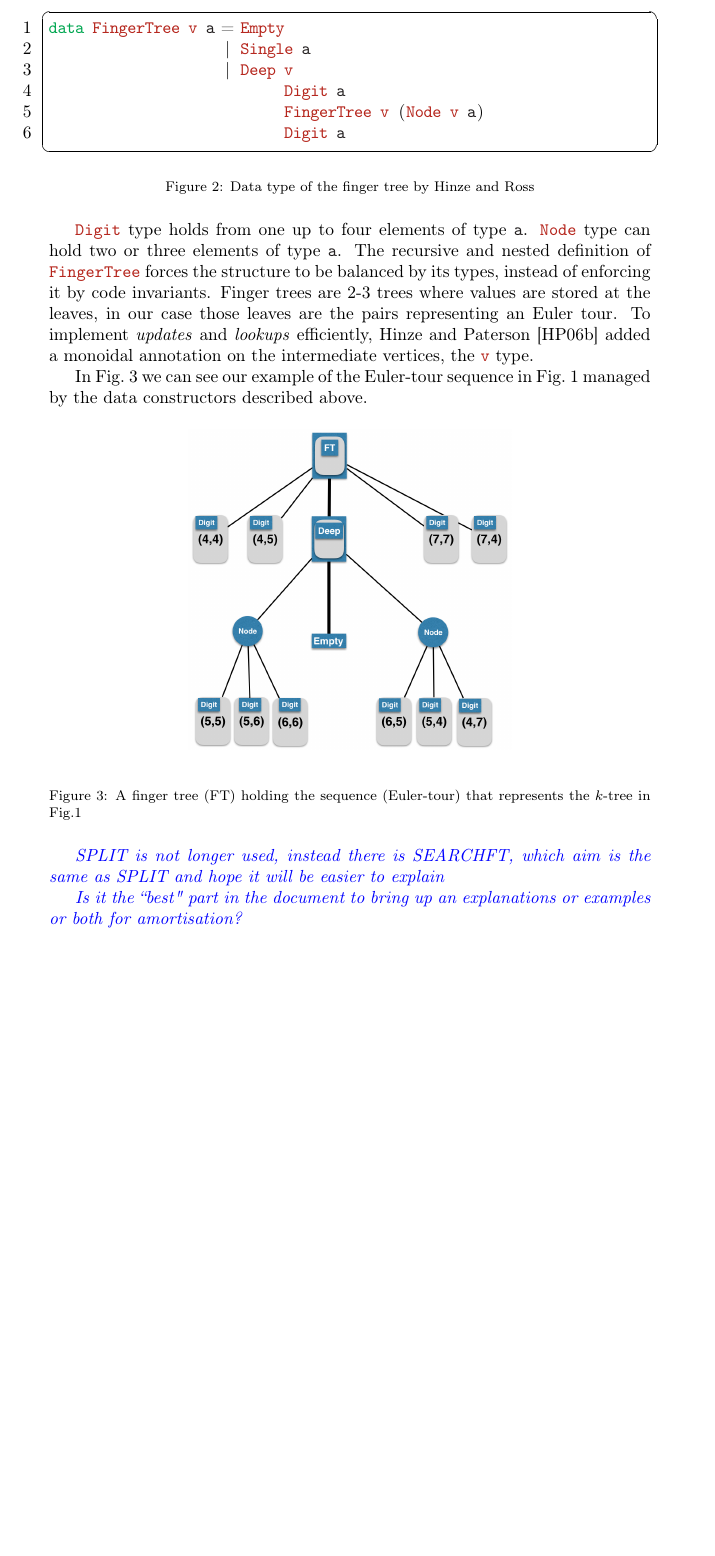
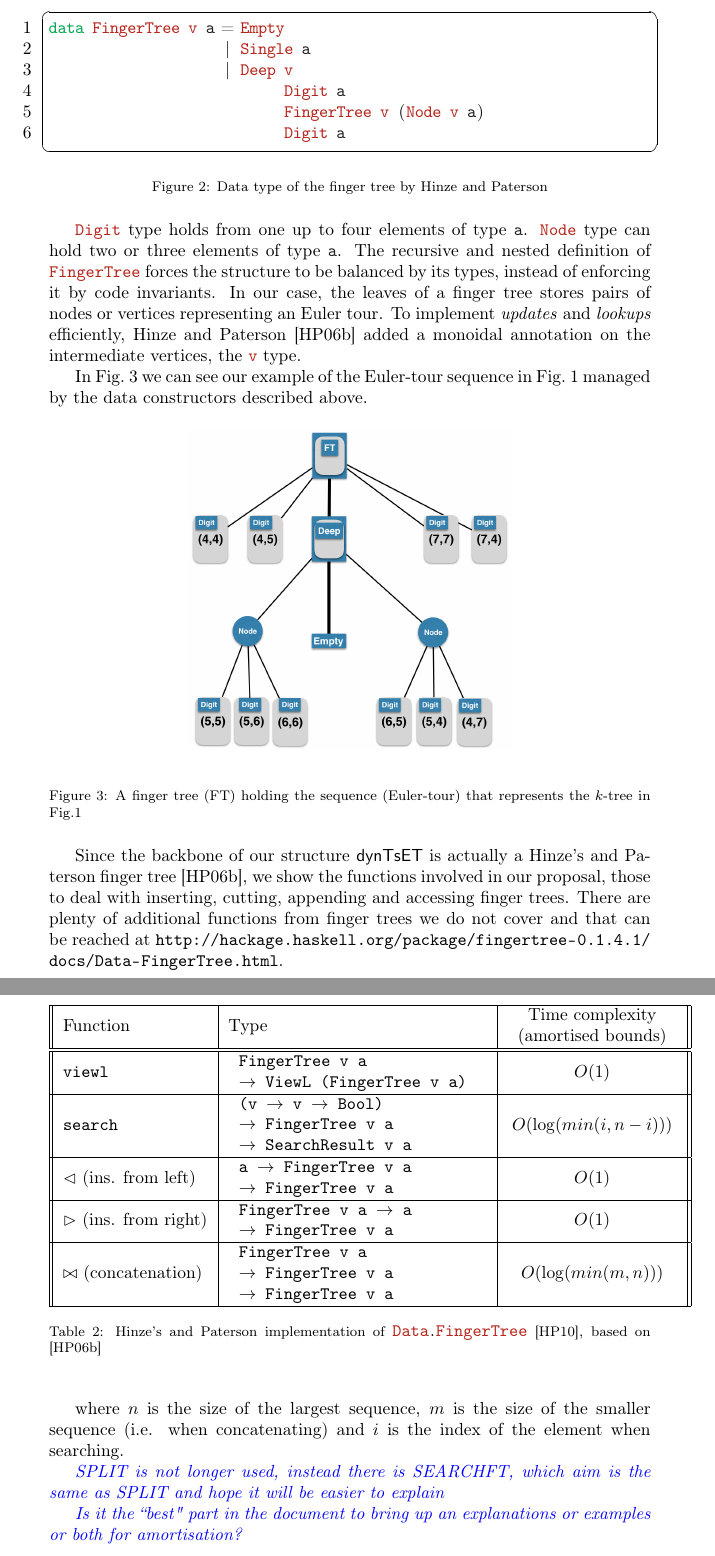
Before and after one commit to jcsaenzcarrasco/ETdynTs, a LaTeX paper (pub/dynTsET.tex, which reads pub/Prelim/Prelim.tex): part of page 8 of 16 before the commit and two parts of pages 8 and 9 of 17 after it, the two joined at a grey line, cut so that both start at the same text, the shorter picture padded with empty space. Compiled offline with pdfLaTeX.

Commit message:
More updates to Intro, Prelim and main Tex
FingerTree functions table, constraint from search on finger tree moved to conclusion and \conn rather than \connected updated

```diff
--- a/pub/Prelim/Prelim.tex
+++ b/pub/Prelim/Prelim.tex
@@ -113,12 +114,11 @@ data FingerTree v a = Empty
                            FingerTree v (Node v a)
                            Digit a
 \end{lstlisting}
-\caption{Data type of the finger tree by Hinze and Ross}
+\caption{Data type of the finger tree by Hinze and Paterson}
 \label{fig:FTdatatype}
 \end{figure}
 
-
-\code{Digit} type holds from one up to four elements of type \code{a}. \code{Node} type can hold two or three elements of type \code{a}. The recursive and nested definition of \code{FingerTree} forces the structure to be balanced by its types, instead of enforcing it by code invariants. Finger trees are 2-3 trees where values are stored at the leaves, in our case those leaves are the pairs representing an Euler tour. To implement \textit{updates} and \textit{lookups} efficiently, Hinze and Paterson \cite{FTs} added a monoidal annotation on the intermediate vertices, the \code {v} type.
+\code{Digit} type holds from one up to four elements of type \code{a}. \code{Node} type can hold two or three elements of type \code{a}. The recursive and nested definition of \code{FingerTree} forces the structure to be balanced by its types, instead of enforcing it by code invariants. In our case, the leaves of a finger tree stores pairs of nodes or vertices representing an Euler tour. To implement \textit{updates} and \textit{lookups} efficiently, Hinze and Paterson \cite{FTs} added a monoidal annotation on the intermediate vertices, the \code {v} type.
 
 In Fig.~\ref{fig:FT-Euler-tour} we can see our example of the Euler-tour sequence in Fig.~\ref{fig:Euler-tour} managed by the data constructors described above.
 
@@ -130,3 +130,49 @@ In Fig.~\ref{fig:FT-Euler-tour} we can see our example of the Euler-tour sequenc
 \label{fig:FT-Euler-tour}
 \end{figure}
 
+Since the backbone of our structure \dyntset is actually a Hinze's and Paterson finger tree \cite{FTs}, we show the functions involved in our proposal, those to deal with inserting, cutting, appending and accessing finger trees. There are plenty of additional functions from finger trees we do not cover and that can be reached at \url{http://hackage.haskell.org/package/fingertree-0.1.4.1/docs/Data-FingerTree.html}.
+
+\small
+\begin{table}[H]
+\begin{center}
+\begin{tabular}{||l | l | c||}
+ \hline
+ Function         & Type                                   &
+      \begin{tabular}{c} Time complexity \\
+                         (amortised bounds)
+      \end{tabular} \\
+ \hline\hline
+ \texttt{viewl}   &
+      \begin{tabular}{l} \texttt{FingerTree v a}   \\
+                         \texttt{$\to$ ViewL (FingerTree v a)  }
+      \end{tabular}
+                  & $O(1)$ \\
+ \hline
+ \texttt{search}  &
+      \begin{tabular}{l} \texttt{(v $\to$ v $\to$ Bool)}   \\
+                         \texttt{$\to$ FingerTree v a  }   \\
+                         \texttt{$\to$ SearchResult v a  }
+      \end{tabular}
+          & $O(\log(min(i,n-i)))$  \\
+ \hline
+ \texttt{$\lhd$} (ins. from left) &
+      \begin{tabular}{l} \texttt{a $\to$ FingerTree v a} \\
+                         \texttt{$\to$ FingerTree v a}
+      \end{tabular}
+          & $O(1)$                \\
+ \hline
+ \texttt{$\rhd$} (ins. from right) &
+      \begin{tabular}{l} \texttt{FingerTree v a $\to$ a} \\
+                         \texttt{$\to$ FingerTree v a}
+      \end{tabular}
+          & $O(1)$                \\
+ \hline
+ \texttt{$\bowtie$} (concatenation) &
+      \begin{tabular}{l} \texttt{FingerTree v a} \\
+                         \texttt{$\to$ FingerTree v a} \\
+                         \texttt{$\to$ FingerTree v a}
+      \end{tabular}
+          & $O(\log ( min(m,n) ))$         \\
+ \hline
+\end{tabular}
+\caption{Hinze's and Paterson implementation of \code{Data.FingerTree} \cite{FTsURL}, based on \cite{FTs}}
@@ -133,3 +184,4 @@ In Fig.~\ref{fig:FT-Euler-tour} we can see our example of the Euler-tour sequenc
+where $n$ is the size of the largest sequence, $m$ is the size of the smaller sequence (i.e. when concatenating) and $i$ is the index of the element when searching.
 
 \tcb{SPLIT is not longer used, instead there is SEARCHFT, which aim is the same as SPLIT and hope it will be easier to explain}
 
--- a/pub/dynTsET.tex
+++ b/pub/dynTsET.tex
@@ -35,7 +35,7 @@
 \newcommand{\cut}{\MATHSF{cut}}
 \renewcommand{\root}{\MATHSF{root}}
 \newcommand{\reroot}{\MATHSF{reroot}}
-\newcommand{\connected}{\MATHSF{connected}}
+\newcommand{\conn}{\MATHSF{conn}}
 \newcommand{\dyntset}{\MATHSF{dynTsET}}
 
 
```
Also changed, not shown: pub/Concl/Concl.tex (+9 -0 lines), pub/Intro/Intro.tex (+2 -1 lines), pub/Refs/refs.bib (+11 -2 lines), pub/dynTsET.bbl, pub/Prelim/Prelim.tex (10 more changed lines), 3 other files.
